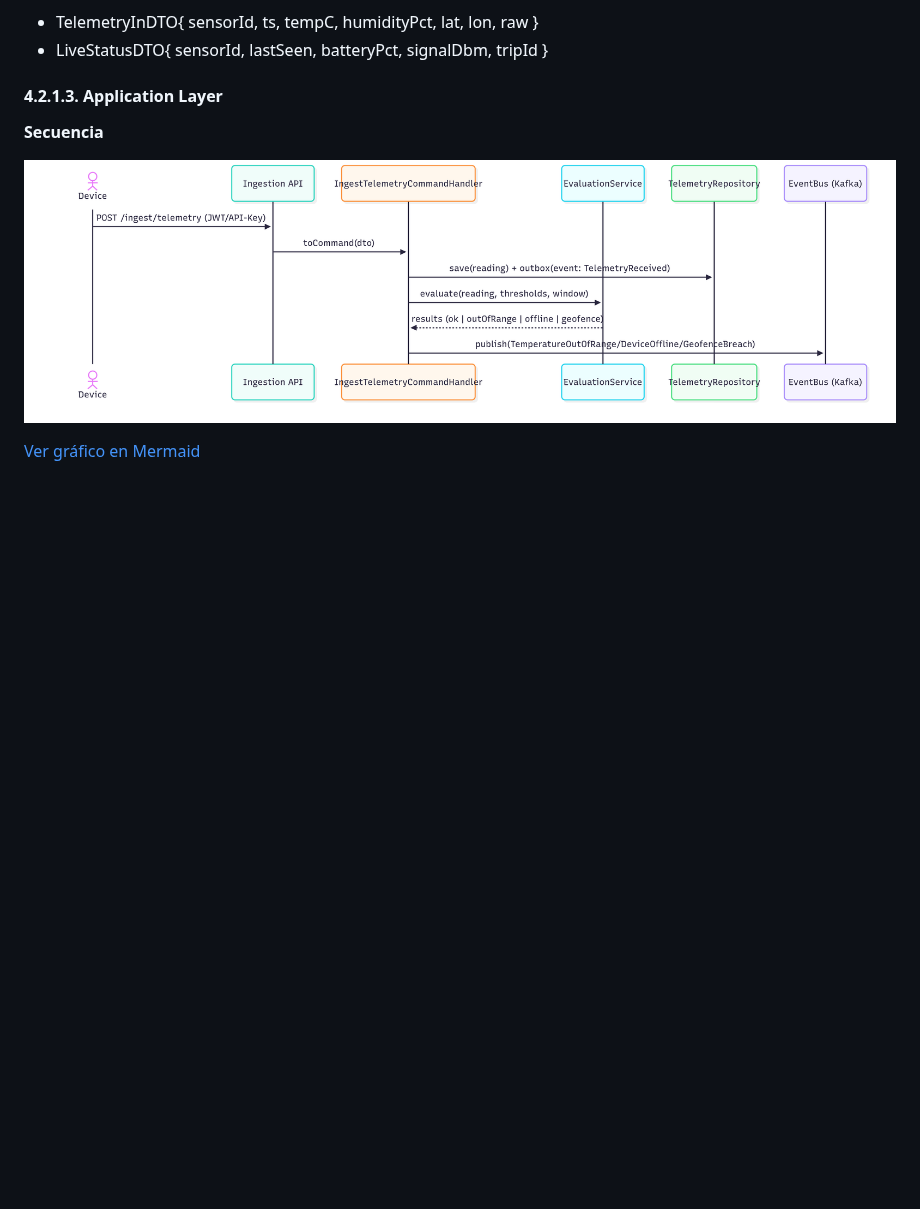
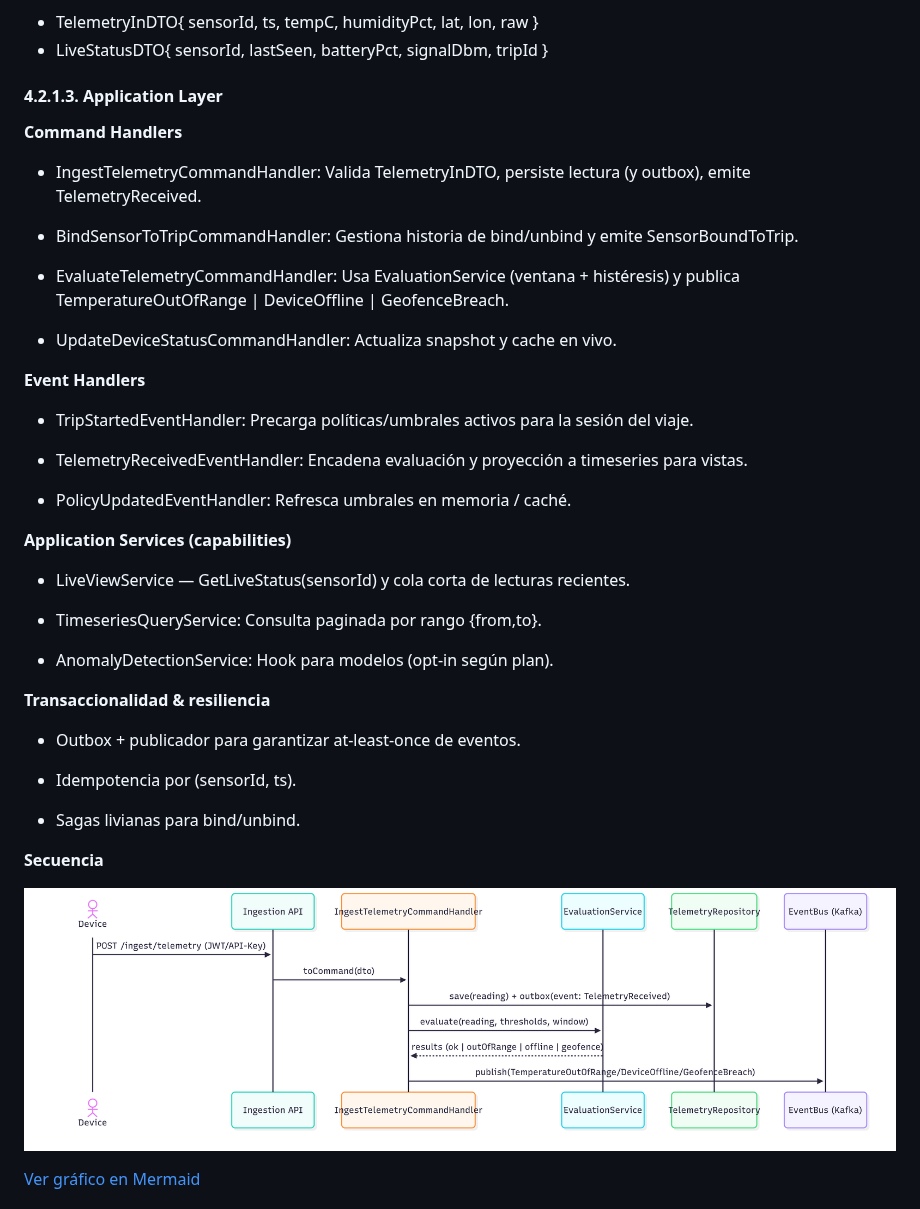
Before and after one commit to Los-Parkers-IoT/LosParkers-report, a Markdown page: README.md, the part around the change. GitHub-like rendering; blank space fills up the shorter version.

Commit message:
docs: add Application Layer

```diff
--- a/README.md
+++ b/README.md
@@ -452,6 +452,39 @@ Responsabilidad: Ingestar y evaluar telemetría (temperatura/GPS/humedad) contra
 
 #### 4.2.1.3. Application Layer
 
+**Command Handlers**
+
+- IngestTelemetryCommandHandler: Valida TelemetryInDTO, persiste lectura (y outbox), emite TelemetryReceived.
+
+- BindSensorToTripCommandHandler: Gestiona historia de bind/unbind y emite SensorBoundToTrip.
+
+- EvaluateTelemetryCommandHandler: Usa EvaluationService (ventana + histéresis) y publica TemperatureOutOfRange | DeviceOffline | GeofenceBreach.
+
+- UpdateDeviceStatusCommandHandler: Actualiza snapshot y cache en vivo.
+
+**Event Handlers**
+
+- TripStartedEventHandler: Precarga políticas/umbrales activos para la sesión del viaje.
+
+- TelemetryReceivedEventHandler: Encadena evaluación y proyección a timeseries para vistas.
+
+- PolicyUpdatedEventHandler: Refresca umbrales en memoria / caché.
+
+**Application Services (capabilities)**
+
+- LiveViewService — GetLiveStatus(sensorId) y cola corta de lecturas recientes.
+
+- TimeseriesQueryService: Consulta paginada por rango {from,to}.
+
+- AnomalyDetectionService: Hook para modelos (opt-in según plan).
+
+**Transaccionalidad & resiliencia**
+
+- Outbox + publicador para garantizar at-least-once de eventos.
+
+- Idempotencia por (sensorId, ts).
+
+- Sagas livianas para bind/unbind.
 
 **Secuencia**
 
```
